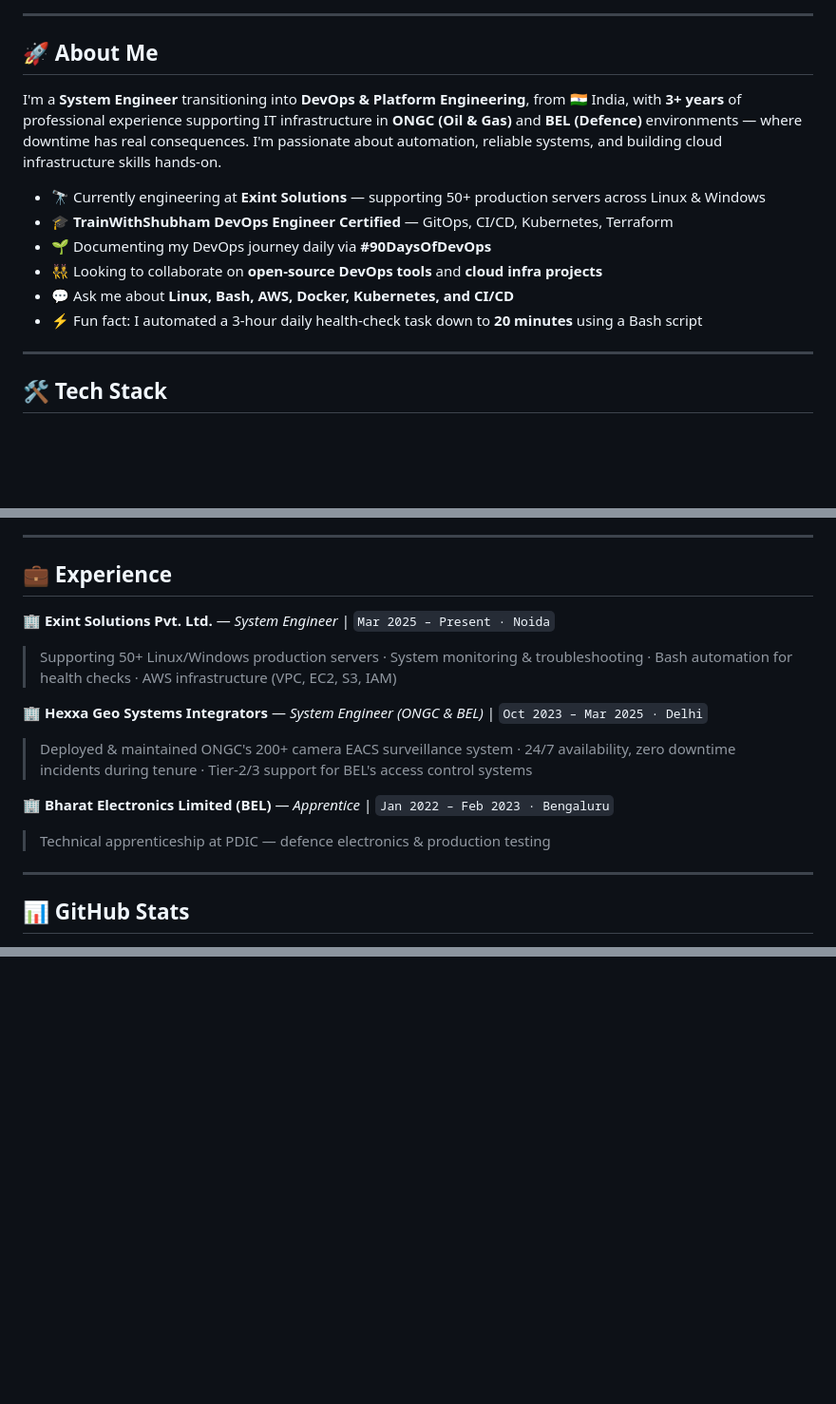
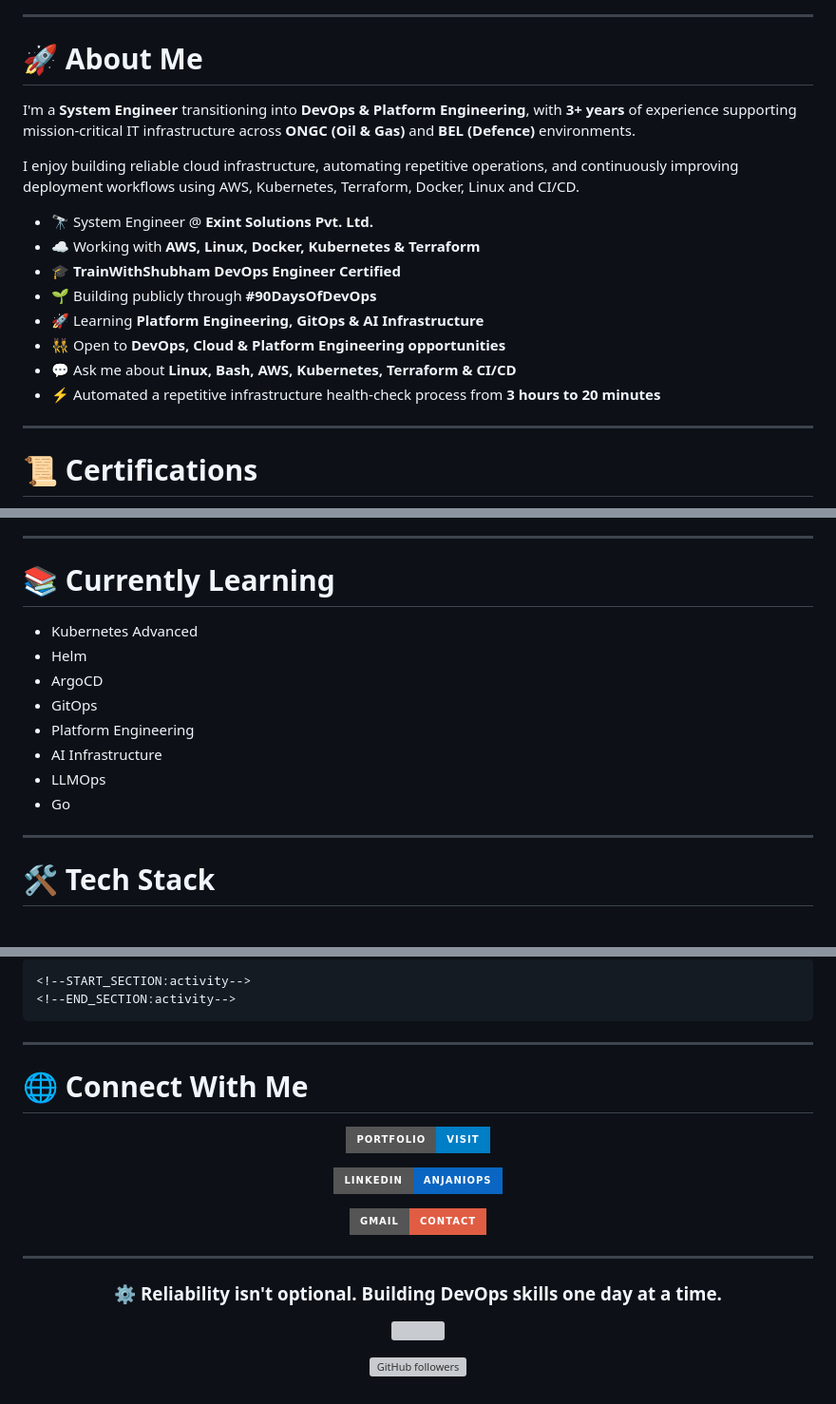
Before and after one commit to anjaniops/anjaniops, a Markdown page: README.md, 3 parts joined by grey strips. Shown at 95% size. GitHub-like rendering; badges without logos; blank space fills up the shorter version; grey boxes are pictures that could not be loaded.

````diff
--- a/README.md
+++ b/README.md
@@ -8,18 +27,22 @@
 
 ---
 
-## 🚀 About Me
+# 🚀 About Me
 
-I'm a **System Engineer** transitioning into **DevOps & Platform Engineering**, from 🇮🇳 India, with **3+ years** of professional experience supporting IT infrastructure in **ONGC (Oil & Gas)** and **BEL (Defence)** environments — where downtime has real consequences. I'm passionate about automation, reliable systems, and building cloud infrastructure skills hands-on.
+I'm a **System Engineer** transitioning into **DevOps & Platform Engineering**, with **3+ years** of experience supporting mission-critical IT infrastructure across **ONGC (Oil & Gas)** and **BEL (Defence)** environments.
 
-- 🔭 Currently engineering at **Exint Solutions** — supporting 50+ production servers across Linux & Windows
-- 🎓 **TrainWithShubham DevOps Engineer Certified** — GitOps, CI/CD, Kubernetes, Terraform
-- 🌱 Documenting my DevOps journey daily via **#90DaysOfDevOps**
-- 👯 Looking to collaborate on **open-source DevOps tools** and **cloud infra projects**
-- 💬 Ask me about **Linux, Bash, AWS, Docker, Kubernetes, and CI/CD**
-- ⚡ Fun fact: I automated a 3-hour daily health-check task down to **20 minutes** using a Bash script
+I enjoy building reliable cloud infrastructure, automating repetitive operations, and continuously improving deployment workflows using AWS, Kubernetes, Terraform, Docker, Linux and CI/CD.
+
+- 🔭 System Engineer @ **Exint Solutions Pvt. Ltd.**
+- ☁ Working with **AWS, Linux, Docker, Kubernetes & Terraform**
+- 🎓 **TrainWithShubham DevOps Engineer Certified**
+- 🌱 Building publicly through **#90DaysOfDevOps**
+- 🚀 Learning **Platform Engineering, GitOps & AI Infrastructure**
+- 👯 Open to **DevOps, Cloud & Platform Engineering opportunities**
+- 💬 Ask me about **Linux, Bash, AWS, Kubernetes, Terraform & CI/CD**
+- ⚡ Automated a repetitive infrastructure health-check process from **3 hours to 20 minutes**
 
 ---
 
-## 🛠️ Tech Stack
+# 📜 Certifications
 
@@ -53,18 +53,18 @@ I'm a **System Engineer** transitioning into **DevOps & Platform Engineering**,
 
 ---
 
-## 💼 Experience
+# 📚 Currently Learning
 
-**🏢 Exint Solutions Pvt. Ltd.** — *System Engineer* | `Mar 2025 – Present · Noida`
-> Supporting 50+ Linux/Windows production servers · System monitoring & troubleshooting · Bash automation for health checks · AWS infrastructure (VPC, EC2, S3, IAM)
-
-**🏢 Hexxa Geo Systems Integrators** — *System Engineer (ONGC & BEL)* | `Oct 2023 – Mar 2025 · Delhi`
-> Deployed & maintained ONGC's 200+ camera EACS surveillance system · 24/7 availability, zero downtime incidents during tenure · Tier-2/3 support for BEL's access control systems
-
-**🏢 Bharat Electronics Limited (BEL)** — *Apprentice* | `Jan 2022 – Feb 2023 · Bengaluru`
-> Technical apprenticeship at PDIC — defence electronics & production testing
+- Kubernetes Advanced
+- Helm
+- ArgoCD
+- GitOps
+- Platform Engineering
+- AI Infrastructure
+- LLMOps
+- Go
 
 ---
 
-## 📊 GitHub Stats
+# 🛠 Tech Stack
 
@@ -115,0 +201,29 @@ I'm a **System Engineer** transitioning into **DevOps & Platform Engineering**,
+```text
+<!--START_SECTION:activity-->
+<!--END_SECTION:activity-->
+```
+
+---
+
+# 🌐 Connect With Me
+
+<div align="center">
+
+[![Portfolio](https://img.shields.io/badge/Portfolio-Visit-blue?style=for-the-badge&logo=google-chrome)](https://anjaniops.github.io/anjaniops/)
+
+[![LinkedIn](https://img.shields.io/badge/LinkedIn-anjaniops-0A66C2?style=for-the-badge&logo=linkedin)](https://linkedin.com/in/anjaniops)
+
+[![Email](https://img.shields.io/badge/Gmail-Contact-red?style=for-the-badge&logo=gmail)](mailto:anjanikumar7973@gmail.com)
+
+</div>
+
+---
+
+<div align="center">
+
+### ⚙ Reliability isn't optional. Building DevOps skills one day at a time.
+
+![](https://komarev.com/ghpvc/?username=anjaniops&style=flat-square)
+
+[![GitHub followers](https://img.shields.io/github/followers/anjaniops?style=social)](https://github.com/anjaniops)
+
````
Also changed, not shown: other parts of README.md (+134 -52 lines).
